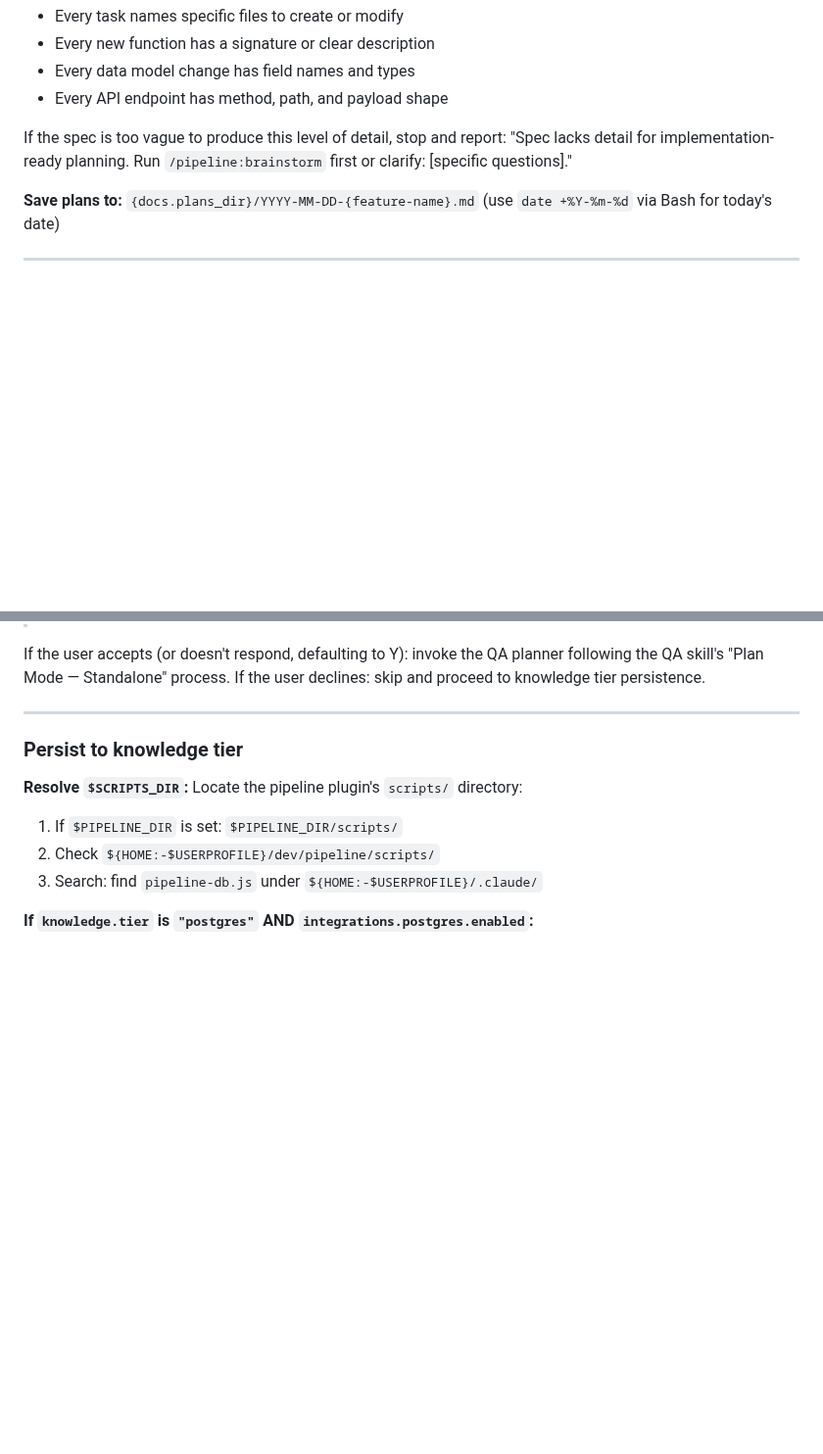
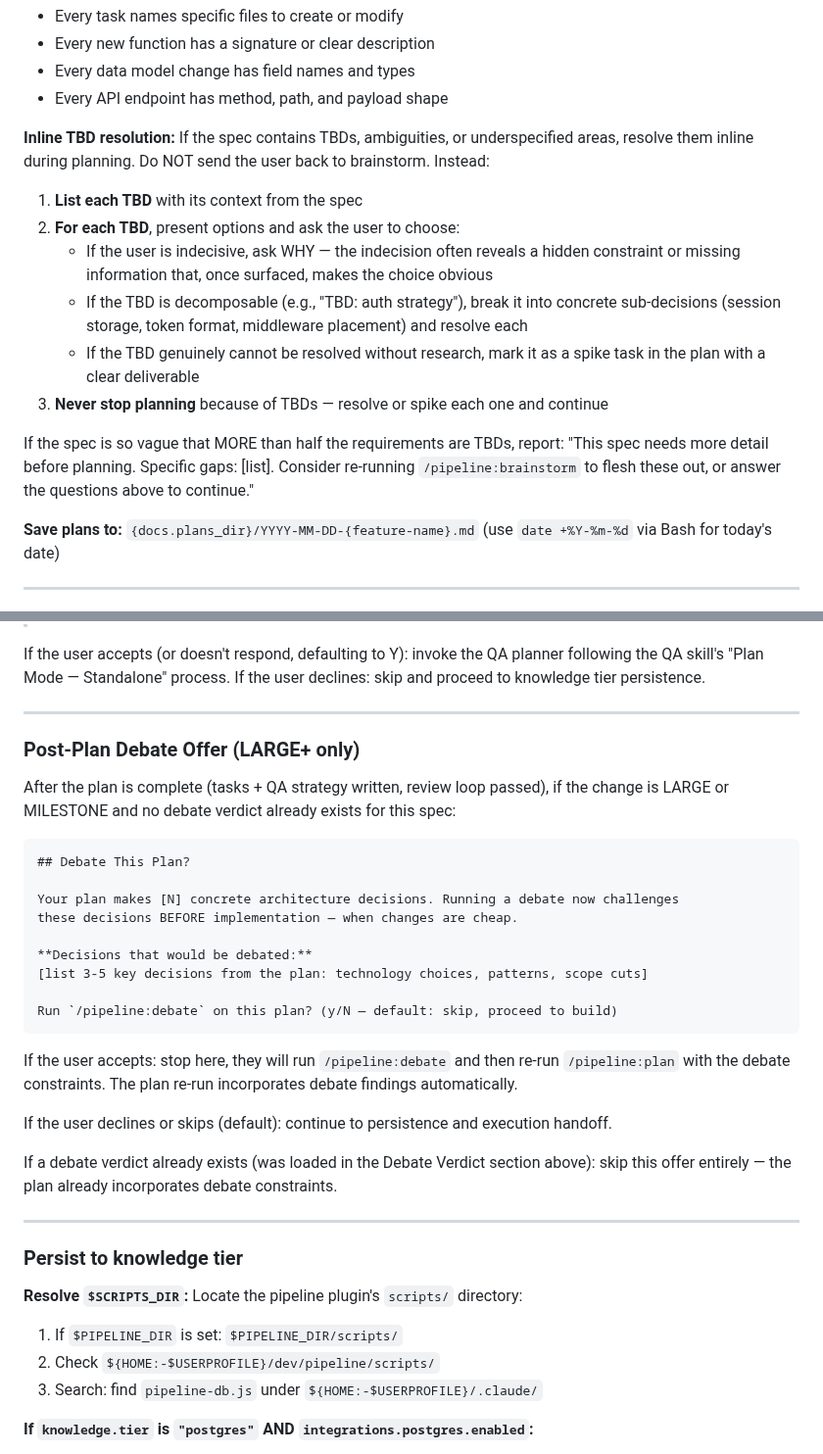
Before and after one commit to djwmobley/pipeline, a Markdown page: commands/plan.md, 2 parts joined by grey strips. Shown at 98% size. Drawn GitHub-style; blank space fills up the shorter version.

Commit message:
feat: v2 Track C — planner TBD resolution, debate offer, no brainstorm back-referral
plan command:
- Add inline TBD resolution flow: list TBDs, present options, ask WHY on
  indecision, decompose compound TBDs, spike genuinely unresolvable ones
- Only stop planning if MORE than half the requirements are TBDs
- Add post-plan debate offer for LARGE+ changes (skipped if verdict exists)
- Debate offer lists concrete decisions that would be challenged

planning SKILL.md:
- Remove brainstorm back-referral from scope check — offer to split plan here
- Add TBD rationalization prevention entries to the existing table

Closes the last Track C agent (agent_rewrites #5). 8/8 complete.
Part of #28

Co-Authored-By: Claude Opus 4.6 (1M context) <noreply@anthropic.com>

````diff
--- a/commands/plan.md
+++ b/commands/plan.md
@@ -95,7 +95,16 @@ Follow the planning skill exactly, passing the architectural constraints as cont
 - Every data model change has field names and types
 - Every API endpoint has method, path, and payload shape
 
-If the spec is too vague to produce this level of detail, stop and report: "Spec lacks detail for implementation-ready planning. Run `/pipeline:brainstorm` first or clarify: [specific questions]."
+**Inline TBD resolution:** If the spec contains TBDs, ambiguities, or underspecified areas, resolve them inline during planning. Do NOT send the user back to brainstorm. Instead:
+
+1. **List each TBD** with its context from the spec
+2. **For each TBD**, present options and ask the user to choose:
+   - If the user is indecisive, ask WHY — the indecision often reveals a hidden constraint or missing information that, once surfaced, makes the choice obvious
+   - If the TBD is decomposable (e.g., "TBD: auth strategy"), break it into concrete sub-decisions (session storage, token format, middleware placement) and resolve each
+   - If the TBD genuinely cannot be resolved without research, mark it as a spike task in the plan with a clear deliverable
+3. **Never stop planning** because of TBDs — resolve or spike each one and continue
+
+If the spec is so vague that MORE than half the requirements are TBDs, report: "This spec needs more detail before planning. Specific gaps: [list]. Consider re-running `/pipeline:brainstorm` to flesh these out, or answer the questions above to continue."
 
 **Save plans to:** `{docs.plans_dir}/YYYY-MM-DD-{feature-name}.md` (use `date +%Y-%m-%d` via Bash for today's date)
 
@@ -128,6 +137,33 @@ Build agents will see this section alongside their tasks and write tests that ma
 > "This is a LARGE change with [N] tasks across [M] files. Generating a standalone QA test plan with parallel work packages for better coverage. Skip with 'n' if you want to handle QA yourself. Generate QA test plan? (Y/n)"
 
 If the user accepts (or doesn't respond, defaulting to Y): invoke the QA planner following the QA skill's "Plan Mode — Standalone" process. If the user declines: skip and proceed to knowledge tier persistence.
+
+---
+
+### Post-Plan Debate Offer (LARGE+ only)
+
+After the plan is complete (tasks + QA strategy written, review loop passed), if the change
+is LARGE or MILESTONE and no debate verdict already exists for this spec:
+
+```
+## Debate This Plan?
+
+Your plan makes [N] concrete architecture decisions. Running a debate now challenges
+these decisions BEFORE implementation — when changes are cheap.
+
+**Decisions that would be debated:**
+[list 3-5 key decisions from the plan: technology choices, patterns, scope cuts]
+
+Run `/pipeline:debate` on this plan? (y/N — default: skip, proceed to build)
+```
+
+If the user accepts: stop here, they will run `/pipeline:debate` and then re-run `/pipeline:plan`
+with the debate constraints. The plan re-run incorporates debate findings automatically.
+
+If the user declines or skips (default): continue to persistence and execution handoff.
+
+If a debate verdict already exists (was loaded in the Debate Verdict section above): skip this
+offer entirely — the plan already incorporates debate constraints.
 
 ---
 
````
Also changed, not shown: skills/planning/SKILL.md (+4 -2 lines).
